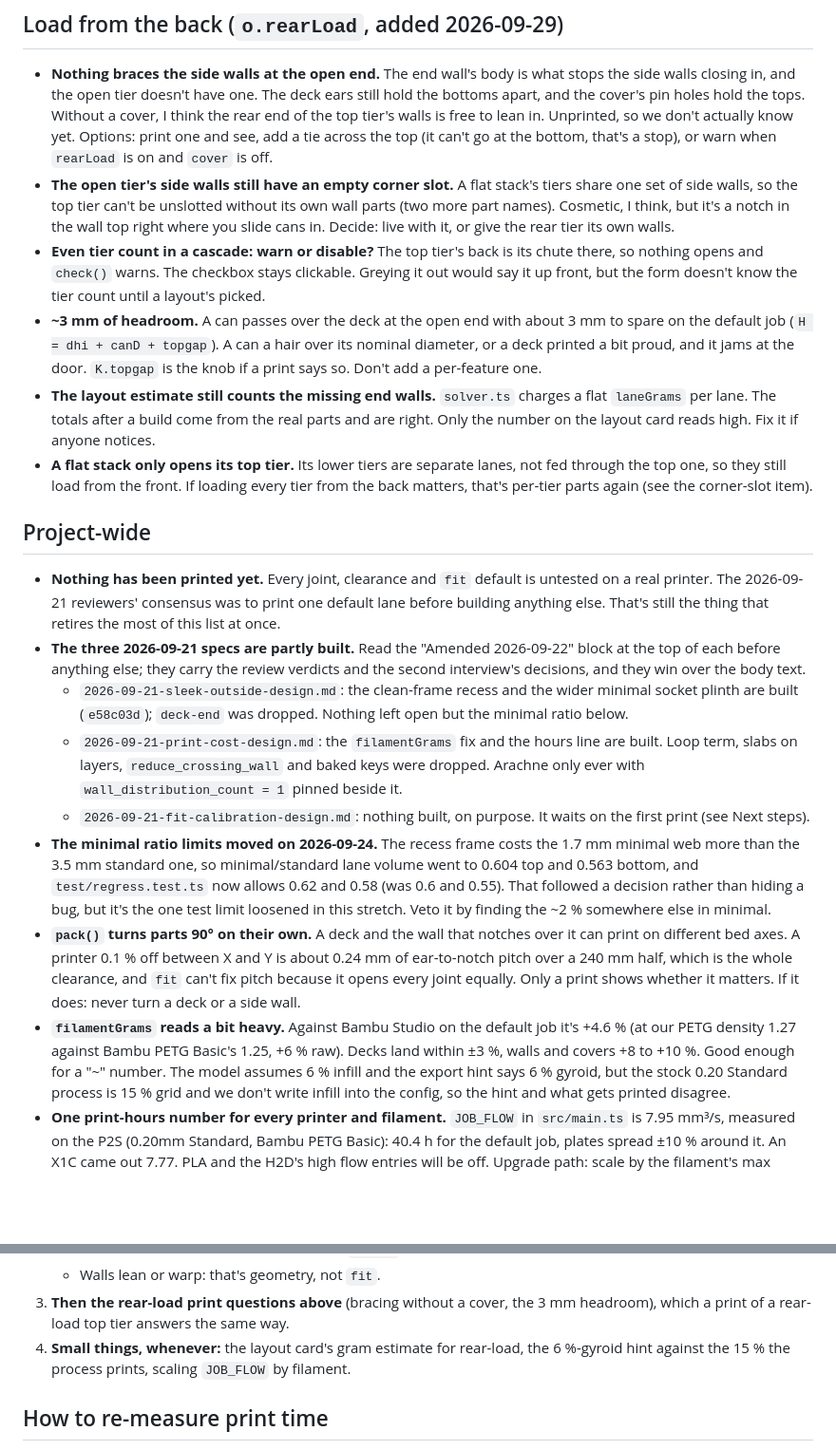
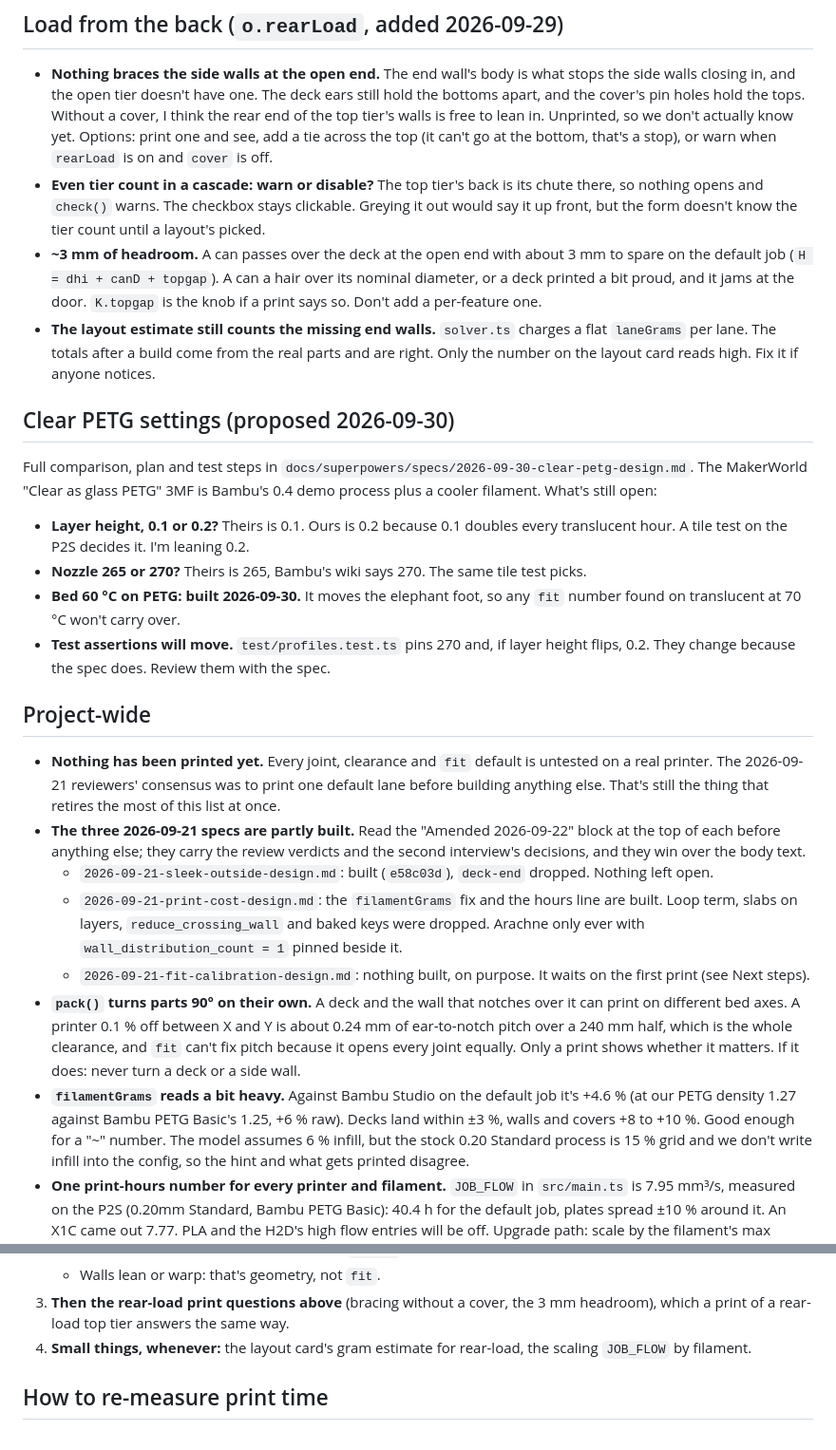
Before and after one commit to GoogilyBoogily/can-you-dig-it, a Markdown page: docs/open-questions.md, 2 parts joined by grey strips. Shown at 95% size. Drawn GitHub-style; blank space fills up the shorter version.

Commit message:
Hardening plan; rear-load corner slot, flat-stack top tier and minimal ratio settled
The plan comes from five discovery audits and three adversarial ones, with the owner's
decisions recorded. Settled items leave open-questions and land in CLAUDE.md.

```diff
--- a/docs/open-questions.md
+++ b/docs/open-questions.md
@@ -15,10 +15,6 @@ This file only holds what's still open.
   rear end of the top tier's walls is free to lean in. Unprinted, so we don't actually know
   yet. Options: print one and see, add a tie across the top (it can't go at the bottom,
   that's a stop), or warn when `rearLoad` is on and `cover` is off.
-- **The open tier's side walls still have an empty corner slot.** A flat stack's tiers
-  share one set of side walls, so the top tier can't be unslotted without its own wall
-  parts (two more part names). Cosmetic, I think, but it's a notch in the wall top right
-  where you slide cans in. Decide: live with it, or give the rear tier its own walls.
 - **Even tier count in a cascade: warn or disable?** The top tier's back is its chute
   there, so nothing opens and `check()` warns. The checkbox stays clickable. Greying it out
   would say it up front, but the form doesn't know the tier count until a layout's picked.
@@ -29,9 +25,19 @@ This file only holds what's still open.
 - **The layout estimate still counts the missing end walls.** `solver.ts` charges a flat
   `laneGrams` per lane. The totals after a build come from the real parts and are right.
   Only the number on the layout card reads high. Fix it if anyone notices.
-- **A flat stack only opens its top tier.** Its lower tiers are separate lanes, not fed
-  through the top one, so they still load from the front. If loading every tier from
-  the back matters, that's per-tier parts again (see the corner-slot item).
+## Clear PETG settings (proposed 2026-09-30)
+
+Full comparison, plan and test steps in
+`docs/superpowers/specs/2026-09-30-clear-petg-design.md`. The MakerWorld "Clear as glass
+PETG" 3MF is Bambu's 0.4 demo process plus a cooler filament. What's still open:
+
+- **Layer height, 0.1 or 0.2?** Theirs is 0.1. Ours is 0.2 because 0.1 doubles every
+  translucent hour. A tile test on the P2S decides it. I'm leaning 0.2.
+- **Nozzle 265 or 270?** Theirs is 265, Bambu's wiki says 270. The same tile test picks.
+- **Bed 60 °C on PETG: built 2026-09-30.** It moves the elephant foot, so any `fit` number
+  found on translucent at 70 °C won't carry over.
+- **Test assertions will move.** `test/profiles.test.ts` pins 270 and, if layer height
+  flips, 0.2. They change because the spec does. Review them with the spec.
 
 ## Project-wide
 
@@ -42,20 +48,13 @@ This file only holds what's still open.
 - **The three 2026-09-21 specs are partly built.** Read the "Amended 2026-09-22" block at
   the top of each before anything else; they carry the review verdicts and the second
   interview's decisions, and they win over the body text.
-  - `2026-09-21-sleek-outside-design.md`: the clean-frame recess and the wider minimal
-    socket plinth are built (`e58c03d`); `deck-end` was dropped. Nothing left open but the
-    minimal ratio below.
+  - `2026-09-21-sleek-outside-design.md`: built (`e58c03d`), `deck-end` dropped. Nothing
+    left open.
   - `2026-09-21-print-cost-design.md`: the `filamentGrams` fix and the hours line are
     built. Loop term, slabs on layers, `reduce_crossing_wall` and baked keys were dropped.
     Arachne only ever with `wall_distribution_count = 1` pinned beside it.
   - `2026-09-21-fit-calibration-design.md`: nothing built, on purpose. It waits on the
     first print (see Next steps).
-- **The minimal ratio limits moved on 2026-09-24.** The recess frame costs the 1.7 mm
-  minimal web more than the 3.5 mm standard one, so minimal/standard lane volume went to
-  0.604 top and 0.563 bottom, and `test/regress.test.ts` now allows 0.62 and 0.58 (was
-  0.6 and 0.55). That followed a decision rather than hiding a bug, but it's the one
-  test limit loosened in this stretch. Veto it by finding the ~2 % somewhere else in
-  minimal.
 - **`pack()` turns parts 90° on their own.** A deck and the wall that notches over it can
   print on different bed axes. A printer 0.1 % off between X and Y is about 0.24 mm of
   ear-to-notch pitch over a 240 mm half, which is the whole clearance, and `fit` can't
@@ -64,7 +63,7 @@ This file only holds what's still open.
 - **`filamentGrams` reads a bit heavy.** Against Bambu Studio on the default job it's
   +4.6 % (at our PETG density 1.27 against Bambu PETG Basic's 1.25, +6 % raw). Decks land
   within ±3 %, walls and covers +8 to +10 %. Good enough for a "~" number. The model
-  assumes 6 % infill and the export hint says 6 % gyroid, but the stock 0.20 Standard
+  assumes 6 % infill, but the stock 0.20 Standard
   process is 15 % grid and we don't write infill into the config, so the hint and what
   gets printed disagree.
 - **One print-hours number for every printer and filament.** `JOB_FLOW` in `src/main.ts`
@@ -107,7 +106,7 @@ In order. The first one decides most of what comes after it.
 3. **Then the rear-load print questions above** (bracing without a cover, the 3 mm
    headroom), which a print of a rear-load top tier answers the same way.
 4. **Small things, whenever:** the layout card's gram estimate for rear-load, the
-   6 %-gyroid hint against the 15 % the process prints, scaling `JOB_FLOW` by filament.
+   scaling `JOB_FLOW` by filament.
 
 ## How to re-measure print time
 
```
Also changed, not shown: CLAUDE.md (+7 -3 lines), 1 other file.
